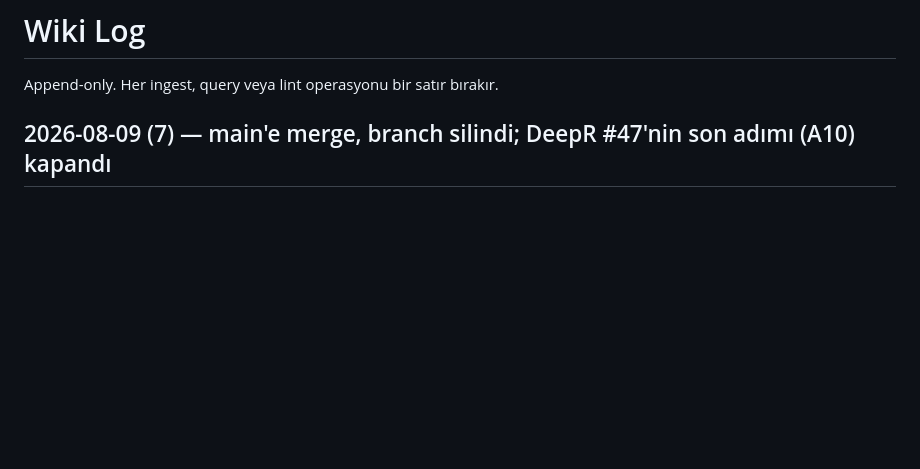
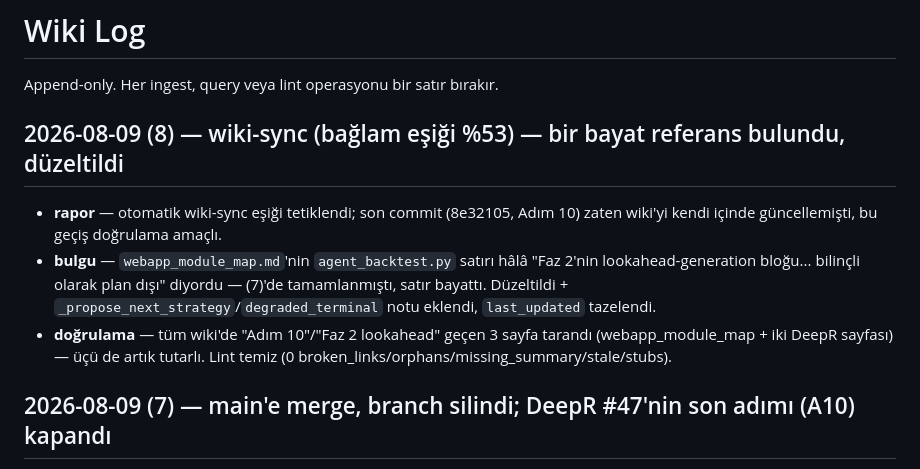
Before and after one commit to muratben19751/NAU_v18Jul, a Markdown page: nautilus_wiki/log.md, the part around the change. GitHub-like rendering; blank space fills up the shorter version.

```diff
--- a/nautilus_wiki/log.md
+++ b/nautilus_wiki/log.md
@@ -1,6 +1,19 @@
 # Wiki Log
 
 Append-only. Her ingest, query veya lint operasyonu bir satır bırakır.
+
+## 2026-08-09 (8) — wiki-sync (bağlam eşiği %53) — bir bayat referans bulundu, düzeltildi
+
+- **rapor** — otomatik wiki-sync eşiği tetiklendi; son commit (8e32105,
+  Adım 10) zaten wiki'yi kendi içinde güncellemişti, bu geçiş doğrulama
+  amaçlı.
+- **bulgu** — `webapp_module_map.md`'nin `agent_backtest.py` satırı hâlâ
+  "Faz 2'nin lookahead-generation bloğu... bilinçli olarak plan dışı"
+  diyordu — (7)'de tamamlanmıştı, satır bayattı. Düzeltildi + `_propose_next_strategy`/`degraded_terminal`
+  notu eklendi, `last_updated` tazelendi.
+- **doğrulama** — tüm wiki'de "Adım 10"/"Faz 2 lookahead" geçen 3 sayfa
+  tarandı (webapp_module_map + iki DeepR sayfası) — üçü de artık tutarlı.
+  Lint temiz (0 broken_links/orphans/missing_summary/stale/stubs).
 
 ## 2026-08-09 (7) — main'e merge, branch silindi; DeepR #47'nin son adımı (A10) kapandı
 
```
Also changed, not shown: 1 other file.
